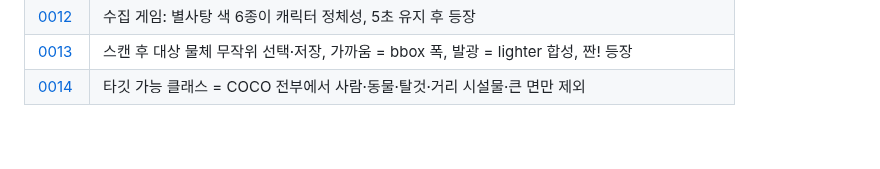
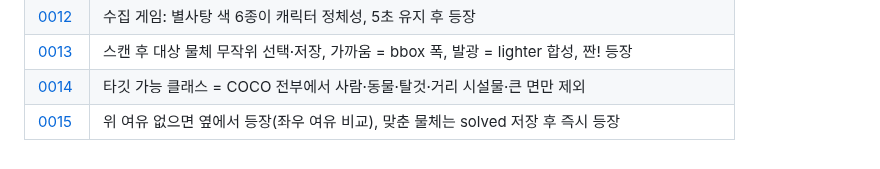
Before and after one commit to jihoo-o/peekaboo, a Markdown page: docs/adr/README.md, the part around the change. Rendered like a GitHub page.

```diff
--- a/docs/adr/README.md
+++ b/docs/adr/README.md
@@ -18,3 +18,4 @@
 | [0012](0012-collection-by-candy-color.md) | 수집 게임: 별사탕 색 6종이 캐릭터 정체성, 5초 유지 후 등장 |
 | [0013](0013-scan-then-random-target-and-glow.md) | 스캔 후 대상 물체 무작위 선택·저장, 가까움 = bbox 폭, 발광 = lighter 합성, 짠! 등장 |
 | [0014](0014-targetable-all-but-excluded.md) | 타깃 가능 클래스 = COCO 전부에서 사람·동물·탈것·거리 시설물·큰 면만 제외 |
+| [0015](0015-side-placement-and-solved-skip.md) | 위 여유 없으면 옆에서 등장(좌우 여유 비교), 맞춘 물체는 solved 저장 후 즉시 등장 |
```
Also changed, not shown: README.md (+6 -4 lines), docs/adr/0015-side-placement-and-solved-skip.md (added, +19 -0 lines), docs/verify/s10-side-placement.png (added), 1 other file.
